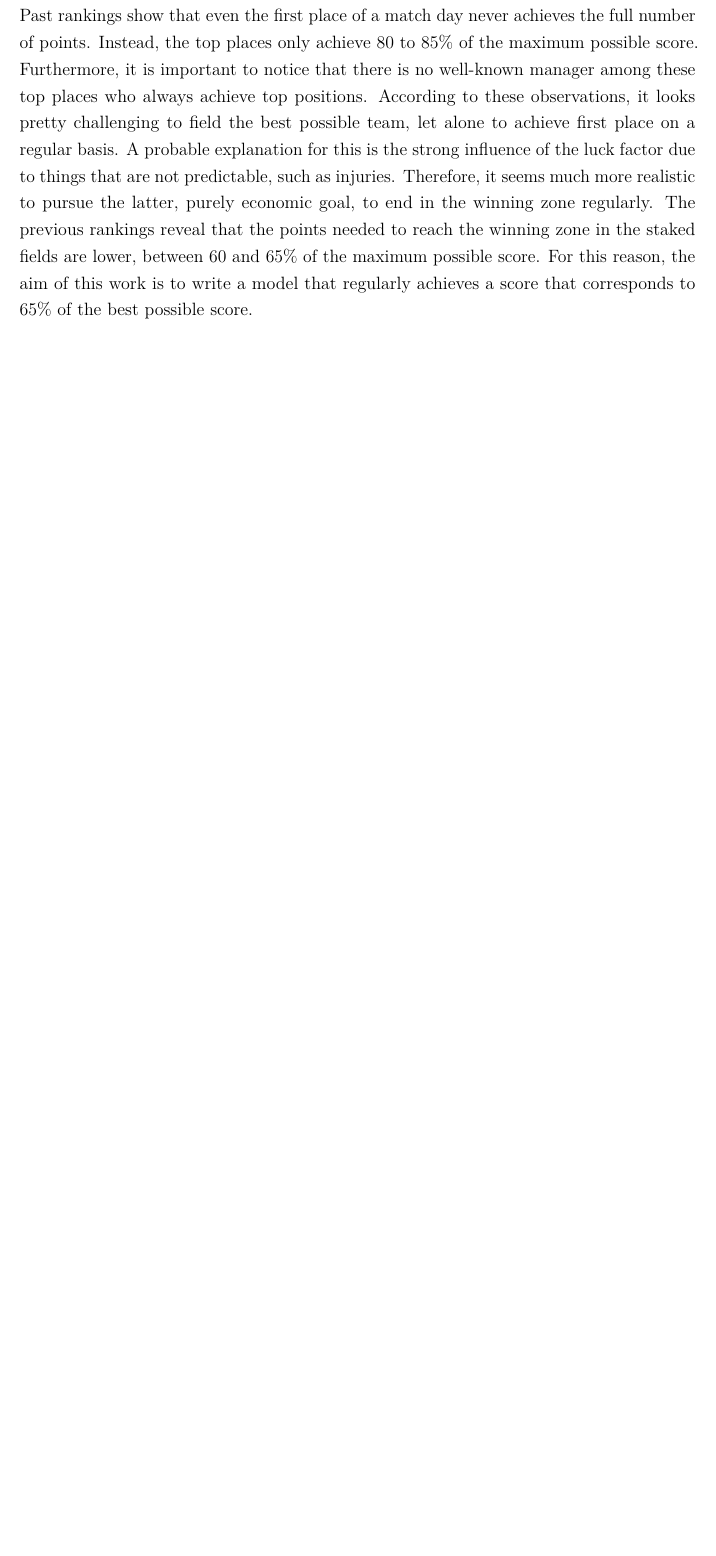
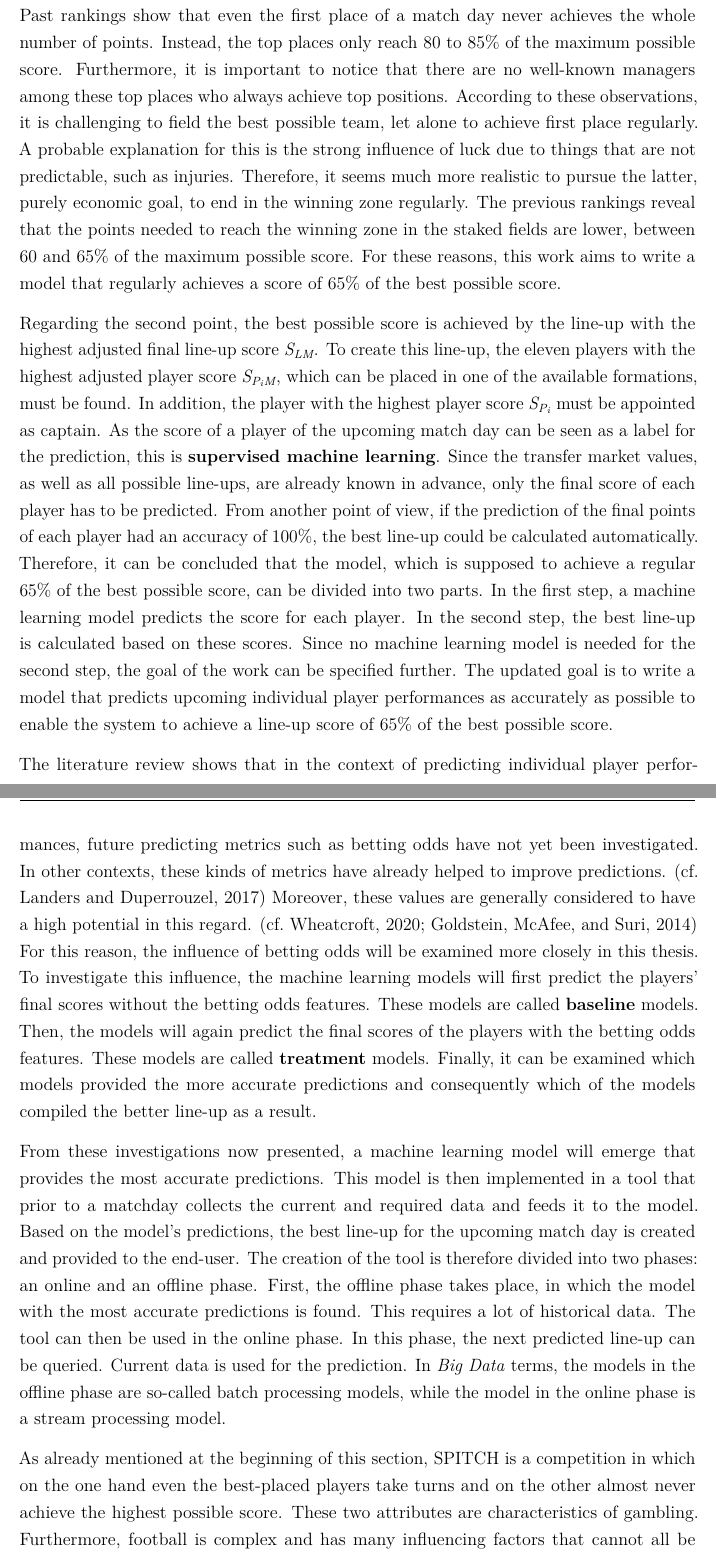
Before and after one commit to jakobheine/fm-analytics, a LaTeX thesis (master_thesis/main.tex, which reads master_thesis/chapter/4_implementation/section/1_business_context.tex): part of page 22 of 32 before the commit and two parts of pages 22 and 23 of 34 after it, the two joined at a grey line, cut so that both start at the same text, the shorter picture padded with empty space. Compiled offline with pdfLaTeX; a LaTeX package or settings file that is missing is left out.

Commit message:
Finish business context section

```diff
--- a/master_thesis/chapter/4_implementation/section/1_business_context.tex
+++ b/master_thesis/chapter/4_implementation/section/1_business_context.tex
@@ -1,3 +1,11 @@
 \section{Business Context}
 
-Based on the rules explained in \autoref{chap:SPITCH}, two main findings emerge. The first point is the main objective of the game: assemble a team of 11 players that will score as many points as possible on the upcoming match day. The second point is that the constraint placed on the players, the budget, can be converted to a player's total score. Regarding the first point, it is necessary to distinguish at what point the main goal of the game is achieved. There are three different angles to approach this: if only the problem itself is considered, the goal would be to put together the team that scores highest. Secondly, from a game perspective, it would be enough to field the best team of all competitors, i.e., to place first in the final ranking. Lastly, a purely economic objective would be to put together a team that makes a profit by ending in the profit zone at the end of the game. Past rankings show that even the first place of a match day never achieves the full number of points. Instead, the top places only achieve 80 to 85\% of the maximum possible score. Furthermore, it is important to notice that there is no well-known manager among these top places who always achieve top positions. According to these observations, it looks pretty challenging to field the best possible team, let alone to achieve first place on a regular basis. A probable explanation for this is the strong influence of the luck factor due to things that are not predictable, such as injuries. Therefore, it seems much more realistic to pursue the latter, purely economic goal, to end in the winning zone regularly. The previous rankings reveal that the points needed to reach the winning zone in the staked fields are lower, between 60 and 65\% of the maximum possible score. For this reason, the aim of this work is to write a model that regularly achieves a score that corresponds to 65\% of the best possible score.
+Based on the rules explained in \autoref{chap:SPITCH}, two main findings emerge. The first point is the main objective of the game: assemble a team of 11 players that will score as many points as possible on the upcoming match day. The second point is that the constraint placed on the players, the budget, can be converted to a player's total score. Regarding the first point, it is necessary to distinguish at what point the main goal of the game is achieved. There are three different angles to approach this: if only the problem itself is considered, the goal would be to put together the team that scores highest. Secondly, from a game perspective, it would be enough to field the best team of all competitors, i.e., to place first in the final ranking. Lastly, a purely economic objective would be to put together a team that makes a profit by ending in the profit zone at the end of the game. Past rankings show that even the first place of a match day never achieves the whole number of points. Instead, the top places only reach 80 to 85\% of the maximum possible score. Furthermore, it is important to notice that there are no well-known managers among these top places who always achieve top positions. According to these observations, it is challenging to field the best possible team, let alone to achieve first place regularly. A probable explanation for this is the strong influence of luck due to things that are not predictable, such as injuries. Therefore, it seems much more realistic to pursue the latter, purely economic goal, to end in the winning zone regularly. The previous rankings reveal that the points needed to reach the winning zone in the staked fields are lower, between 60 and 65\% of the maximum possible score. For these reasons, this work aims to write a model that regularly achieves a score of 65\% of the best possible score.
+
+Regarding the second point, the best possible score is achieved by the line-up with the highest adjusted final line-up score \emph{S\textsubscript{LM}}. To create this line-up, the eleven players with the highest adjusted player score \emph{S\textsubscript{P\textsubscript{i}M}}, which can be placed in one of the available formations, must be found. In addition, the player with the highest player score \emph{S\textsubscript{P\textsubscript{i}}} must be appointed as captain. As the score of a player of the upcoming match day can be seen as a label for the prediction, this is \textbf{supervised machine learning}. Since the transfer market values, as well as all possible line-ups, are already known in advance, only the final score of each player has to be predicted. From another point of view, if the prediction of the final points of each player had an accuracy of 100\%, the best line-up could be calculated automatically. Therefore, it can be concluded that the model, which is supposed to achieve a regular 65\% of the best possible score, can be divided into two parts. In the first step, a machine learning model predicts the score for each player. In the second step, the best line-up is calculated based on these scores. Since no machine learning model is needed for the second step, the goal of the work can be specified further. The updated goal is to write a model that predicts upcoming individual player performances as accurately as possible to enable the system to achieve a line-up score of 65\% of the best possible score.
+
+The literature review shows that in the context of predicting individual player performances, future predicting metrics such as betting odds have not yet been investigated. In other contexts, these kinds of metrics have already helped to improve predictions. \parencite[cf.][]{landers_machine_2017} Moreover, these values are generally considered to have a high potential in this regard. \parencite[cf.][]{wheatcroft_profiting_2020,goldstein_wisdom_2014} For this reason, the influence of betting odds will be examined more closely in this thesis. To investigate this influence, the machine learning models will first predict the players' final scores without the betting odds features. These models are called \textbf{baseline} models. Then, the models will again predict the final scores of the players with the betting odds features. These models are called \textbf{treatment} models. Finally, it can be examined which models provided the more accurate predictions and consequently which of the models compiled the better line-up as a result.
+
+From these investigations now presented, a machine learning model will emerge that provides the most accurate predictions. This model is then implemented in a tool that prior to a matchday collects the current and required data and feeds it to the model. Based on the model's predictions, the best line-up for the upcoming match day is created and provided to the end-user. The creation of the tool is therefore divided into two phases: an online and an offline phase. First, the offline phase takes place, in which the model with the most accurate predictions is found. This requires a lot of historical data. The tool can then be used in the online phase. In this phase, the next predicted line-up can be queried. Current data is used for the prediction. In \emph{Big Data} terms, the models in the offline phase are so-called batch processing models, while the model in the online phase is a stream processing model.
+
+As already mentioned at the beginning of this section, SPITCH is a competition in which on the one hand even the best-placed players take turns and on the other almost never achieve the highest possible score. These two attributes are characteristics of gambling. Furthermore, football is complex and has many influencing factors that cannot all be taken into account. The betting odds try to take some of these factors into consideration, which is why they should probably achieve better results. However, it may also be that the bettors' assessment of bias is inferior. For all these reasons, it can be assumed that it will probably be difficult to achieve the set target.
```
Also changed, not shown: master_thesis/main.pdf, 1 other file.
